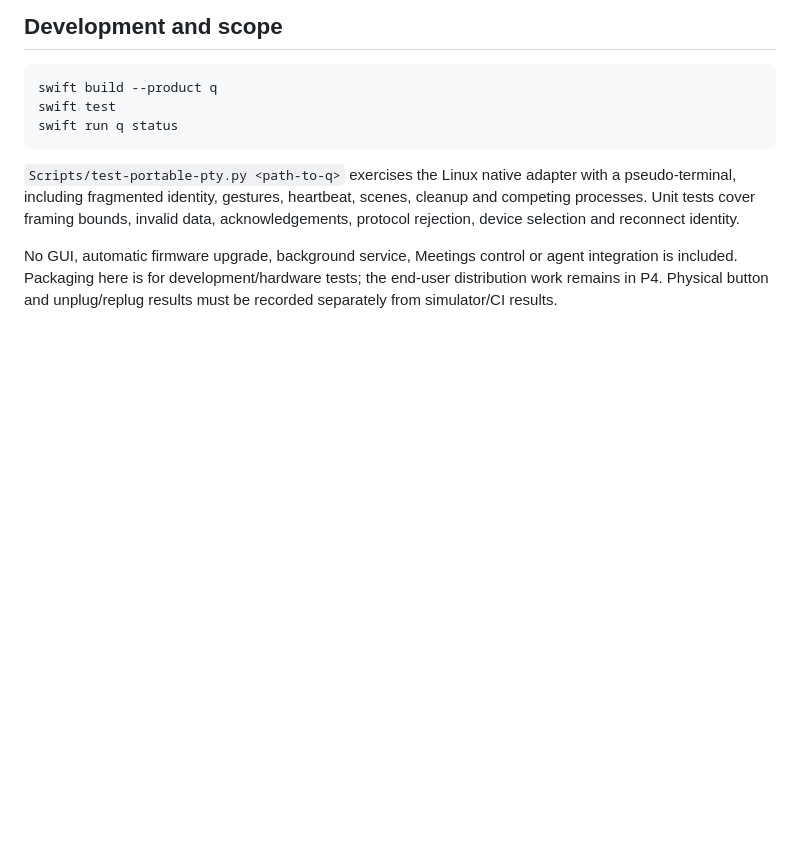
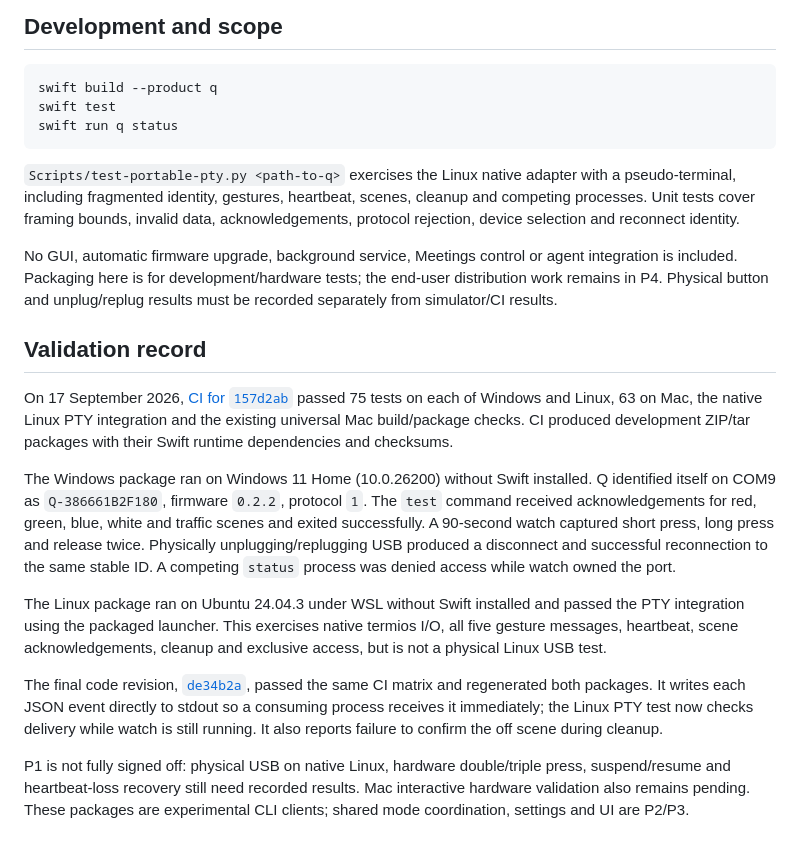
Before and after one commit to frozono9/Q, a Markdown page: Docs/PORTABLE_CLI.md, the part around the change. GitHub-like rendering; blank space fills up the shorter version.

Commit message:
docs: record portable CLI validation and remaining hardware checks

```diff
--- a/Docs/PORTABLE_CLI.md
+++ b/Docs/PORTABLE_CLI.md
@@ -80,3 +80,34 @@ No GUI, automatic firmware upgrade, background service, Meetings control or
 agent integration is included. Packaging here is for development/hardware tests;
 the end-user distribution work remains in P4. Physical button and unplug/replug
 results must be recorded separately from simulator/CI results.
+
+## Validation record
+
+On 17 September 2026, [CI for `157d2ab`](https://github.com/frozono9/Q/actions/runs/35261259265)
+passed 75 tests on each of Windows and Linux, 63 on Mac, the native Linux PTY
+integration and the existing universal Mac build/package checks. CI produced
+development ZIP/tar packages with their Swift runtime dependencies and checksums.
+
+The Windows package ran on Windows 11 Home (10.0.26200) without Swift installed. Q
+identified itself on COM9 as `Q-386661B2F180`, firmware `0.2.2`, protocol `1`.
+The `test` command received acknowledgements for red, green, blue, white and
+traffic scenes and exited successfully. A 90-second watch captured short press,
+long press and release twice. Physically unplugging/replugging USB produced a
+disconnect and successful reconnection to the same stable ID. A competing
+`status` process was denied access while watch owned the port.
+
+The Linux package ran on Ubuntu 24.04.3 under WSL without Swift installed and
+passed the PTY integration using the packaged launcher. This exercises native
+termios I/O, all five gesture messages, heartbeat, scene acknowledgements,
+cleanup and exclusive access, but is not a physical Linux USB test.
+
+The final code revision, [`de34b2a`](https://github.com/frozono9/Q/actions/runs/35262685101),
+passed the same CI matrix and regenerated both packages. It writes each JSON
+event directly to stdout so a consuming process receives it immediately; the
+Linux PTY test now checks delivery while watch is still running. It also reports
+failure to confirm the off scene during cleanup.
+
+P1 is not fully signed off: physical USB on native Linux, hardware double/triple
+press, suspend/resume and heartbeat-loss recovery still need recorded results.
+Mac interactive hardware validation also remains pending. These packages are
+experimental CLI clients; shared mode coordination, settings and UI are P2/P3.
```
Also changed, not shown: Docs/PORTABLE_CLIENTS_PLAN.md (+12 -6 lines), Docs/PORTABLE_CORE.md (+6 -5 lines).
